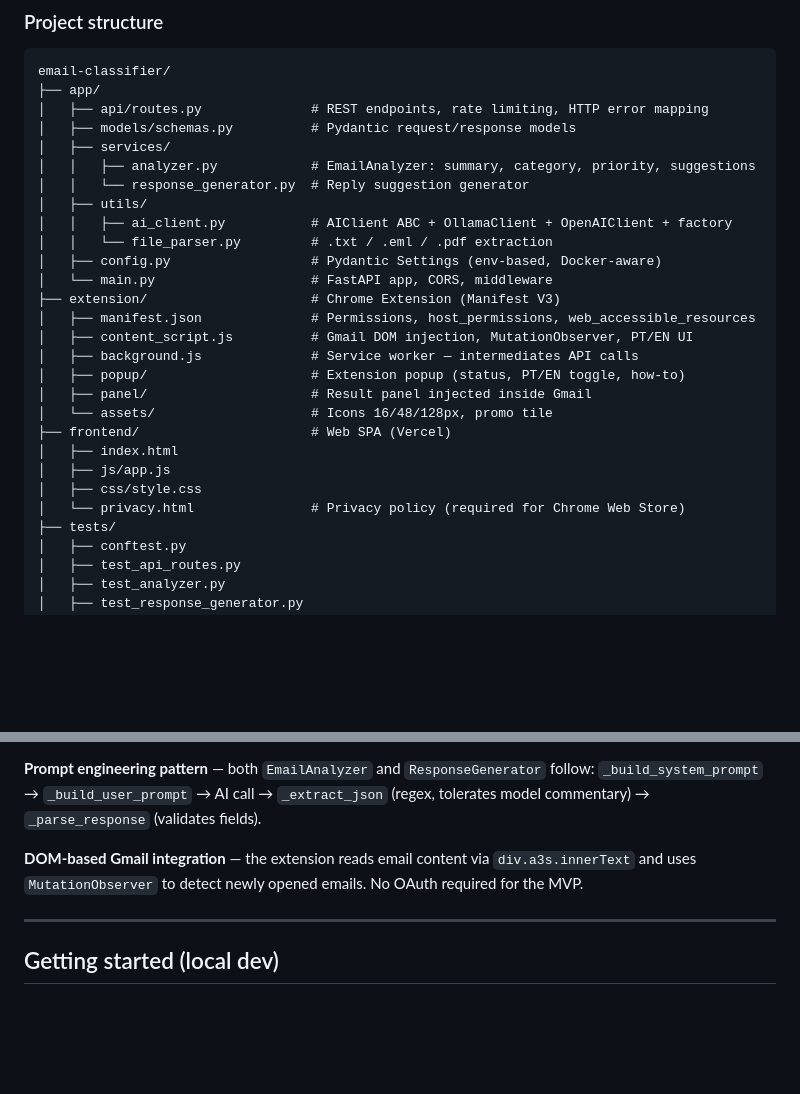
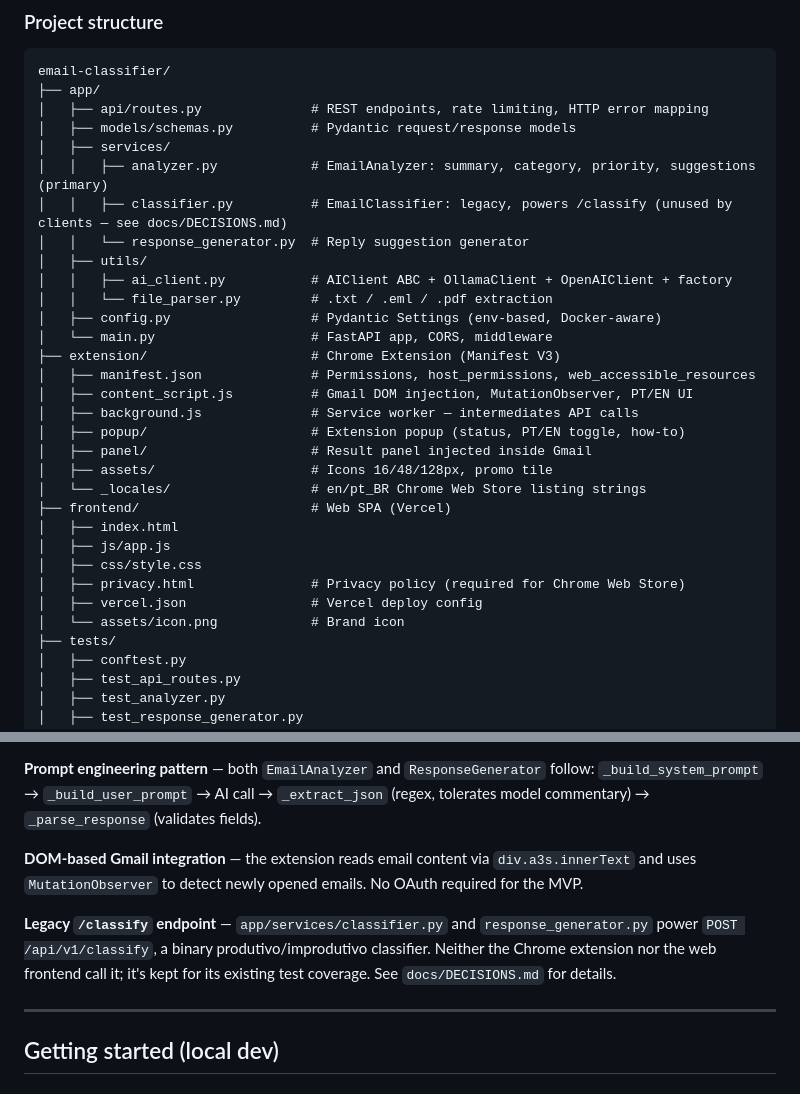
Before and after one commit to Brunotlps/email-classifier, a Markdown page: README.md, 2 parts joined by grey strips. Rendered like a GitHub page; blank space fills up the shorter version.

```diff
--- a/README.md
+++ b/README.md
@@ -55,7 +55,8 @@ email-classifier/
 │   ├── api/routes.py              # REST endpoints, rate limiting, HTTP error mapping
 │   ├── models/schemas.py          # Pydantic request/response models
 │   ├── services/
-│   │   ├── analyzer.py            # EmailAnalyzer: summary, category, priority, suggestions
+│   │   ├── analyzer.py            # EmailAnalyzer: summary, category, priority, suggestions (primary)
+│   │   ├── classifier.py          # EmailClassifier: legacy, powers /classify (unused by clients — see docs/DECISIONS.md)
 │   │   └── response_generator.py  # Reply suggestion generator
 │   ├── utils/
 │   │   ├── ai_client.py           # AIClient ABC + OllamaClient + OpenAIClient + factory
@@ -68,12 +69,15 @@ email-classifier/
 │   ├── background.js              # Service worker — intermediates API calls
 │   ├── popup/                     # Extension popup (status, PT/EN toggle, how-to)
 │   ├── panel/                     # Result panel injected inside Gmail
-│   └── assets/                    # Icons 16/48/128px, promo tile
+│   ├── assets/                    # Icons 16/48/128px, promo tile
+│   └── _locales/                  # en/pt_BR Chrome Web Store listing strings
 ├── frontend/                      # Web SPA (Vercel)
 │   ├── index.html
 │   ├── js/app.js
 │   ├── css/style.css
-│   └── privacy.html               # Privacy policy (required for Chrome Web Store)
+│   ├── privacy.html               # Privacy policy (required for Chrome Web Store)
+│   ├── vercel.json                # Vercel deploy config
+│   └── assets/icon.png            # Brand icon
 ├── tests/
 │   ├── conftest.py
 │   ├── test_api_routes.py
@@ -99,6 +103,8 @@ email-classifier/
 **Prompt engineering pattern** — both `EmailAnalyzer` and `ResponseGenerator` follow: `_build_system_prompt` → `_build_user_prompt` → AI call → `_extract_json` (regex, tolerates model commentary) → `_parse_response` (validates fields).
 
 **DOM-based Gmail integration** — the extension reads email content via `div.a3s.innerText` and uses `MutationObserver` to detect newly opened emails. No OAuth required for the MVP.
+
+**Legacy `/classify` endpoint** — `app/services/classifier.py` and `response_generator.py` power `POST /api/v1/classify`, a binary produtivo/improdutivo classifier. Neither the Chrome extension nor the web frontend call it; it's kept for its existing test coverage. See `docs/DECISIONS.md` for details.
 
 ---
 
```
Also changed, not shown: CLAUDE.md (+76 -16 lines).
